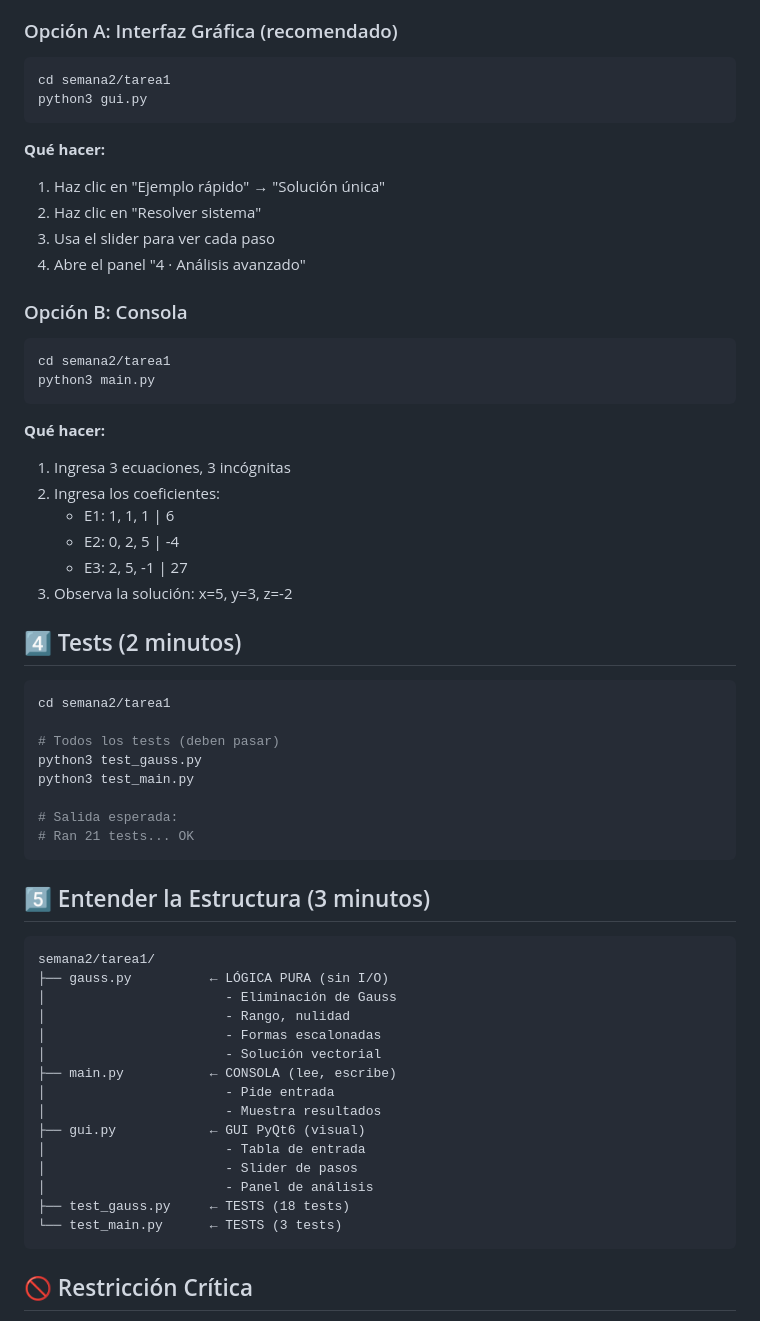
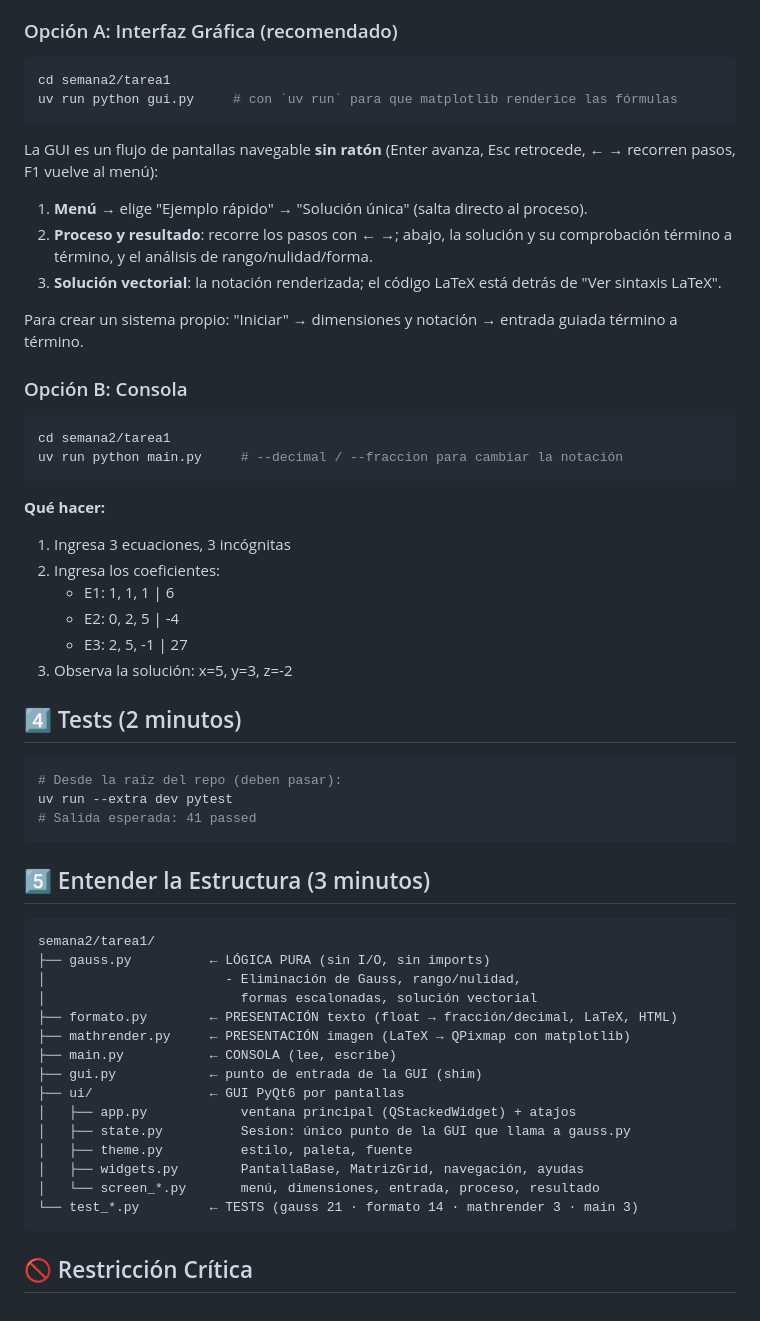
Before and after one commit to acr301/alg-lineal-I, a Markdown page: docs/ONBOARDING.md, the part around one of its changes. Rendered like a GitHub page.

````diff
--- a/docs/ONBOARDING.md
+++ b/docs/ONBOARDING.md
@@ -35,19 +35,25 @@ cat context/current-feature.md
 ### Opción A: Interfaz Gráfica (recomendado)
 ```bash
 cd semana2/tarea1
-python3 gui.py
+uv run python gui.py     # con `uv run` para que matplotlib renderice las fórmulas
 ```
 
-**Qué hacer:**
-1. Haz clic en "Ejemplo rápido" → "Solución única"
-2. Haz clic en "Resolver sistema"
-3. Usa el slider para ver cada paso
-4. Abre el panel "4 · Análisis avanzado"
+La GUI es un flujo de pantallas navegable **sin ratón** (Enter avanza, Esc
+retrocede, ← → recorren pasos, F1 vuelve al menú):
+
+1. **Menú** → elige "Ejemplo rápido" → "Solución única" (salta directo al proceso).
+2. **Proceso y resultado**: recorre los pasos con ← →; abajo, la solución y su
+   comprobación término a término, y el análisis de rango/nulidad/forma.
+3. **Solución vectorial**: la notación renderizada; el código LaTeX está detrás de
+   "Ver sintaxis LaTeX".
+
+Para crear un sistema propio: "Iniciar" → dimensiones y notación → entrada
+guiada término a término.
 
 ### Opción B: Consola
 ```bash
 cd semana2/tarea1
-python3 main.py
+uv run python main.py     # --decimal / --fraccion para cambiar la notación
 ```
 
 **Qué hacer:**
@@ -61,34 +67,29 @@ python3 main.py
 ## 4️⃣ Tests (2 minutos)
 
 ```bash
-cd semana2/tarea1
-
-# Todos los tests (deben pasar)
-python3 test_gauss.py
-python3 test_main.py
-
-# Salida esperada:
-# Ran 21 tests... OK
+# Desde la raíz del repo (deben pasar):
+uv run --extra dev pytest
+# Salida esperada: 41 passed
 ```
 
 ## 5️⃣ Entender la Estructura (3 minutos)
 
 ```
 semana2/tarea1/
-├── gauss.py          ← LÓGICA PURA (sin I/O)
-│                       - Eliminación de Gauss
-│                       - Rango, nulidad
-│                       - Formas escalonadas
-│                       - Solución vectorial
+├── gauss.py          ← LÓGICA PURA (sin I/O, sin imports)
+│                       - Eliminación de Gauss, rango/nulidad,
+│                         formas escalonadas, solución vectorial
+├── formato.py        ← PRESENTACIÓN texto (float → fracción/decimal, LaTeX, HTML)
+├── mathrender.py     ← PRESENTACIÓN imagen (LaTeX → QPixmap con matplotlib)
 ├── main.py           ← CONSOLA (lee, escribe)
-│                       - Pide entrada
-│                       - Muestra resultados
-├── gui.py            ← GUI PyQt6 (visual)
-│                       - Tabla de entrada
-│                       - Slider de pasos
-│                       - Panel de análisis
-├── test_gauss.py     ← TESTS (18 tests)
-└── test_main.py      ← TESTS (3 tests)
+├── gui.py            ← punto de entrada de la GUI (shim)
+├── ui/               ← GUI PyQt6 por pantallas
+│   ├── app.py            ventana principal (QStackedWidget) + atajos
+│   ├── state.py          Sesion: único punto de la GUI que llama a gauss.py
+│   ├── theme.py          estilo, paleta, fuente
+│   ├── widgets.py        PantallaBase, MatrizGrid, navegación, ayudas
+│   └── screen_*.py       menú, dimensiones, entrada, proceso, resultado
+└── test_*.py         ← TESTS (gauss 21 · formato 14 · mathrender 3 · main 3)
 ```
 
 ## 🚫 Restricción Crítica
````
Also changed, not shown: other parts of docs/ONBOARDING.md (+7 -5 lines), docs/CASOS_PRUEBA.md (+24 -28 lines), docs/PROYECTO.md (+21 -19 lines).
